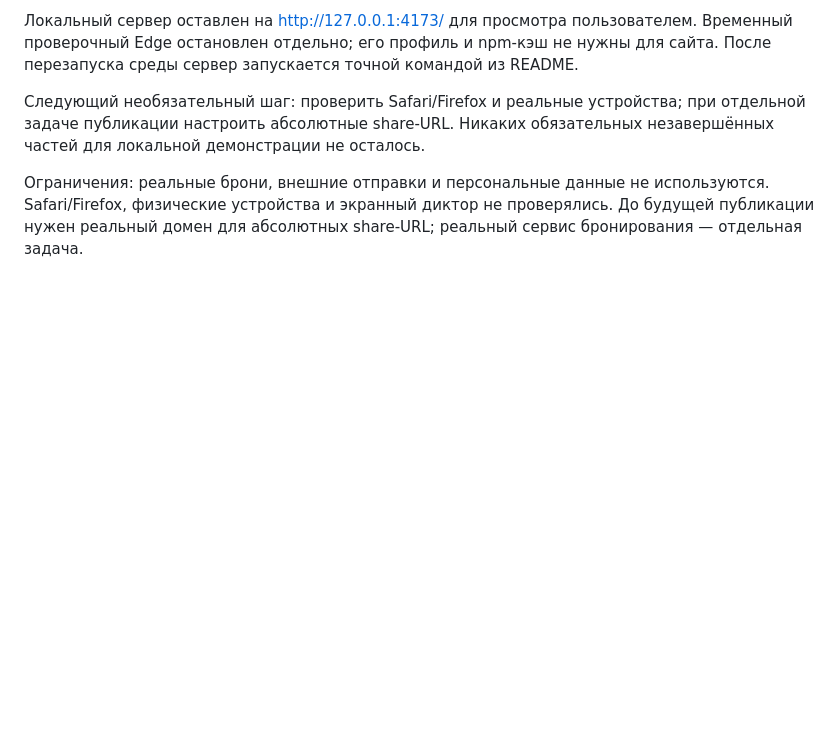
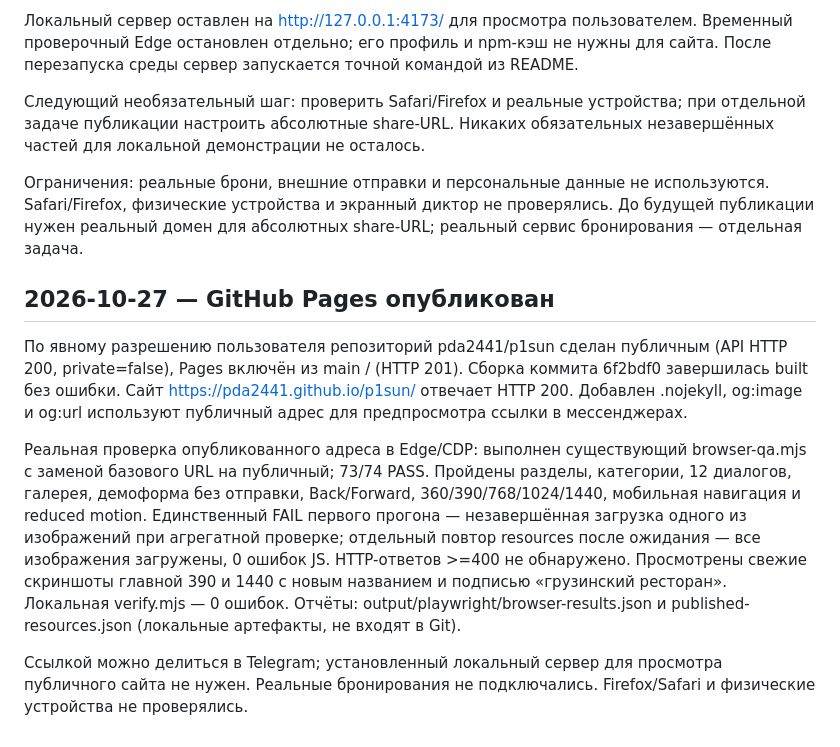
Before and after one commit to pda2441/p1sun, a Markdown page: docs/progress.md, the part around the change. Drawn GitHub-style; blank space fills up the shorter version.

```diff
--- a/docs/progress.md
+++ b/docs/progress.md
@@ -53,3 +53,11 @@
 Следующий необязательный шаг: проверить Safari/Firefox и реальные устройства; при отдельной задаче публикации настроить абсолютные share-URL. Никаких обязательных незавершённых частей для локальной демонстрации не осталось.
 
 Ограничения: реальные брони, внешние отправки и персональные данные не используются. Safari/Firefox, физические устройства и экранный диктор не проверялись. До будущей публикации нужен реальный домен для абсолютных share-URL; реальный сервис бронирования — отдельная задача.
+
+## 2026-10-27 — GitHub Pages опубликован
+
+По явному разрешению пользователя репозиторий pda2441/p1sun сделан публичным (API HTTP 200, private=false), Pages включён из main / (HTTP 201). Сборка коммита 6f2bdf0 завершилась built без ошибки. Сайт https://pda2441.github.io/p1sun/ отвечает HTTP 200. Добавлен .nojekyll, og:image и og:url используют публичный адрес для предпросмотра ссылки в мессенджерах.
+
+Реальная проверка опубликованного адреса в Edge/CDP: выполнен существующий browser-qa.mjs с заменой базового URL на публичный; 73/74 PASS. Пройдены разделы, категории, 12 диалогов, галерея, демоформа без отправки, Back/Forward, 360/390/768/1024/1440, мобильная навигация и reduced motion. Единственный FAIL первого прогона — незавершённая загрузка одного из изображений при агрегатной проверке; отдельный повтор resources после ожидания — все изображения загружены, 0 ошибок JS. HTTP-ответов >=400 не обнаружено. Просмотрены свежие скриншоты главной 390 и 1440 с новым названием и подписью «грузинский ресторан». Локальная verify.mjs — 0 ошибок. Отчёты: output/playwright/browser-results.json и published-resources.json (локальные артефакты, не входят в Git).
+
+Ссылкой можно делиться в Telegram; установленный локальный сервер для просмотра публичного сайта не нужен. Реальные бронирования не подключались. Firefox/Safari и физические устройства не проверялись.
```
Also changed, not shown: README.md (+1 -1 lines), docs/qa-report.md (+8 -0 lines).
